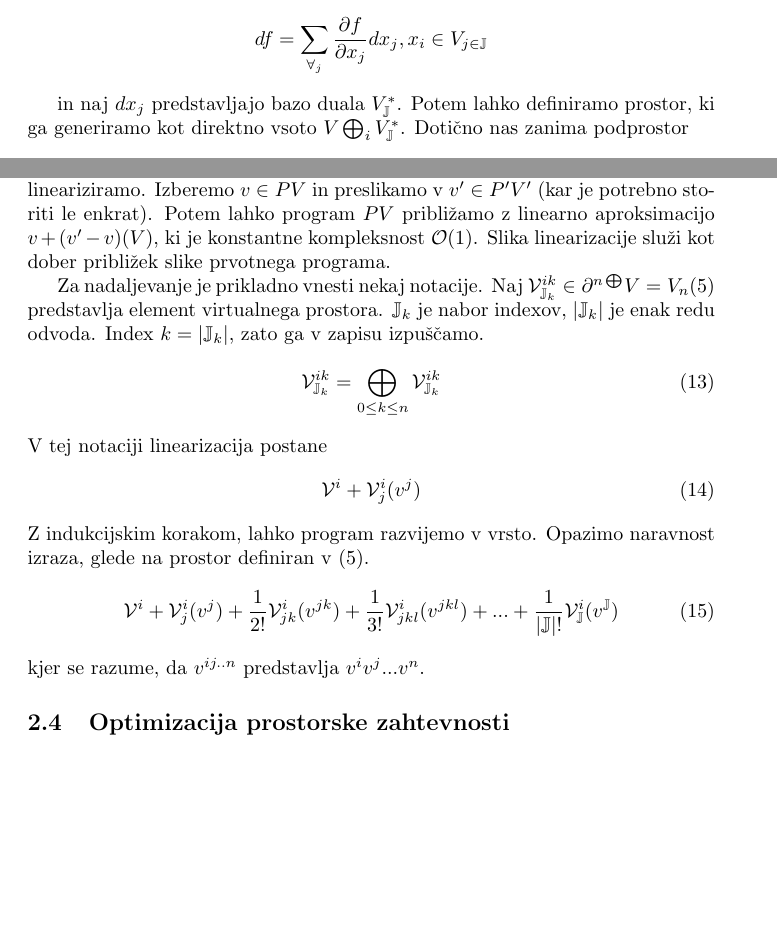
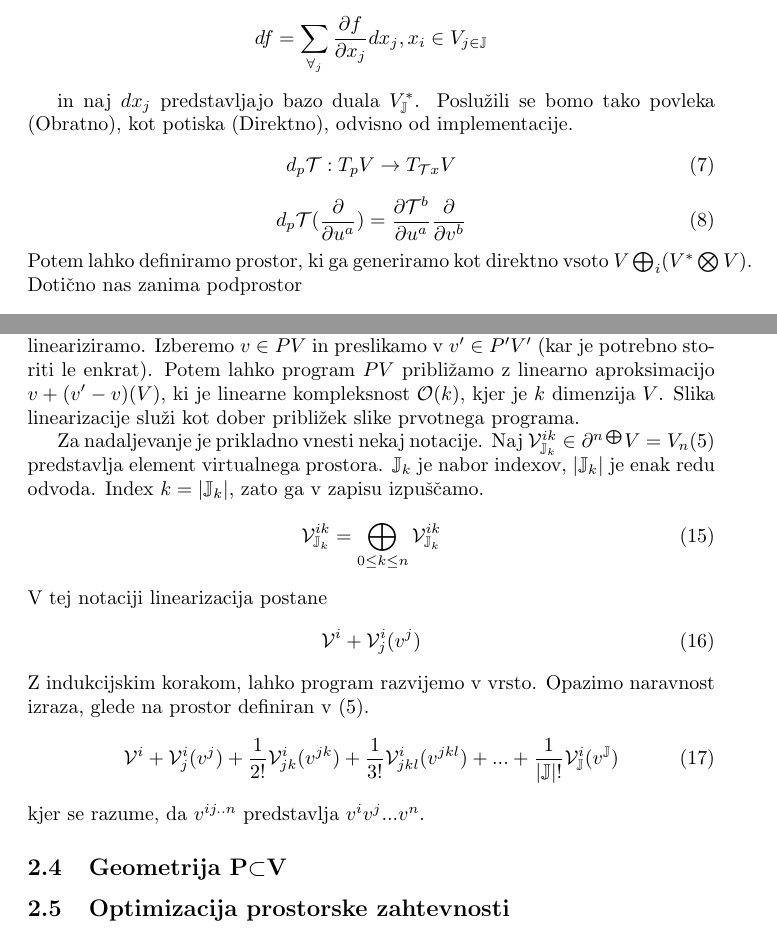
Before and after one commit to ZigaSajovic/dCpp, a LaTeX paper (autodiff.tex): two parts of pages 5 and 7 of 8 before the commit and two parts of pages 5 and 7 of 9 after it, joined at a grey line, cut so that both start at the same text, the shorter picture padded with empty space. Compiled offline with pdfLaTeX.

Commit message:
Pushforward -- Potisk

```diff
--- a/autodiff.tex
+++ b/autodiff.tex
@@ -227,11 +227,18 @@ Naj bo $\mathrm{P}\subset\T$ preslikava $V_\JJ\to V_\II$. Slika predstavlja mnog
 Spomnimo se popolnega diferenciala preslikave
 $$df=\sum_{\forall_j}\frac{\partial f}{\partial x_j}dx_j, x_i\in V_{j\in\JJ}$$
 
-%tukaj morda malo o dualnih številih, morda tisto spodaj E->E+dE ni dovolj za povprečnega bralca. Čeprav je ta definicja, skozi tenzorski produkt in povlek enostavnejša (vsaj zame) in čisto splošna, omogoča izračune poljubnega števila hkratnih odvodov, pri dualnih številih moraš vedno nova uvajat, in izpeljevat nova pravila za vsako dodano število. Morda je ravno to tukaj na mestu, da dodava kaj je pomankljivost tistega sistema, in kako jih najin pristop reši.
+%tukaj morda malo o dualnih številih, morda tisto spodaj E->E+dE ni dovolj za povprečnega bralca. Čeprav je ta definicja, skozi tenzorski produkt in pushforward enostavnejša (vsaj zame) in čisto splošna, omogoča izračune poljubnega števila hkratnih odvodov, pri dualnih številih moraš vedno nova uvajat, in izpeljevat nova pravila za vsako dodano število. Morda je ravno to tukaj na mestu, da dodava kaj je pomankljivost tistega sistema, in kako jih najin pristop reši.
 %http://adl.stanford.edu/hyperdual/Fike_AD2012_slides.pdf
 %tukaj izpeljujejo dualna za več odvodov hkrati in za 2 red. Vidiš kako se že komplicira, za 2 spremenljivki in 2. red? Najina formulacije čist vse o pokrije z enovito definicijo, ne rabiva skos "štukat"
 
-in naj $dx_j$ predstavljajo bazo duala $V_\JJ^{*}$. Potem lahko definiramo prostor, ki ga generiramo kot direktno vsoto $V\bigoplus_i V_\JJ^*$. Dotično nas zanima podprostor
+in naj $dx_j$ predstavljajo bazo duala $V_\JJ^{*}$. Poslužili se bomo tako povleka (Obratno), kot potiska (Direktno), odvisno od implementacije.
+\begin{equation}\label{eq:pushfirward}
+ d_p\T: T_pV\to T_{\T x}V
+\end{equation}
+\begin{equation}
+ d_p\T(\frac{\partial}{\partial u^a})=\frac{\partial\T^b}{\partial u^a}\frac{\partial}{\partial v^b}
+\end{equation}
+Potem lahko definiramo prostor, ki ga generiramo kot direktno vsoto $V\bigoplus_i (V^*\bigotimes V)$. Dotično nas zanima podprostor
 $$\mathcal{V}=\mathcal{M}\bigoplus_{\forall_i}\partial_i\mathcal{M}$$
 
   Definirajmo operator
@@ -309,7 +316,7 @@ $$\mathcal{V}=\mathcal{M}\bigoplus_{\forall_i}\partial_i\mathcal{M}$$
  V tej fomrulaciji je stroj $M$ funkcijski prostor,  na katerega elemente lahko apliciramo metode funkcionalne analize. Začnimo s preprostejšimi.
 
  Analizo motiviramo s primerom. Predpostavimo časovno kompleksen algoritem $A$, za katerega iščemo približek. Z opisano mehaniko lahko program lineariziramo.
- Izberemo $v\in PV$ in preslikamo v $v'\in P'V'$ (kar je potrebno storiti le enkrat). Potem lahko program $PV$ približamo z linearno aproksimacijo $v+(v'-v) (V)$, ki je konstantne kompleksnost $\mathcal{O}(1)$.
+ Izberemo $v\in PV$ in preslikamo v $v'\in P'V'$ (kar je potrebno storiti le enkrat). Potem lahko program $PV$ približamo z linearno aproksimacijo $v+(v'-v) (V)$, ki je linearne kompleksnost $\mathcal{O}(k)$, kjer je $k$ dimenzija $V$.
  %enačba pomeni, da vektorju odštšteješ "realni" del
  Slika linearizacije služi kot dober približek slike prvotnega programa.
 
@@ -324,10 +331,14 @@ $$\mathcal{V}=\mathcal{M}\bigoplus_{\forall_i}\partial_i\mathcal{M}$$
 	\VV^i+\VV^i_j(v^j)
  \end{equation}
  Z indukcijskim korakom, lahko program razvijemo v vrsto. Opazimo naravnost izraza, glede na prostor definiran v $(\ref{eq:V_n})$.
- \begin{equation}
+ \begin{equation}\label{eq:vrsta}
  	\VV^i +\VV^i_j(v^j)+\frac{1}{2!}\VV^i_{jk}(v^{jk})+\frac{1}{3!}\VV^i_{jkl}(v^{jkl})+...+\frac{1}{\lvert\JJ\rvert!}\VV^i_\JJ(v^\JJ)
  \end{equation}
 kjer se razume, da $v^{ij..n}$ predstavlja $v^iv^j...v^n$.
+
+\subsection{Geometrija P$\subset$V}
+
+
 \subsection{Optimizacija prostorske zahtevnosti}
 Ponavadi nas ne zanima odvod po vseh spremenljvkah, ki jih imamo v programu.
 Označimo z $e_i,\quad i=1,2,\ldots n$ standardne bazne vektorje v $\RR^n$ in z
```
Also changed, not shown: autodiff.tex (2 more changed lines).
